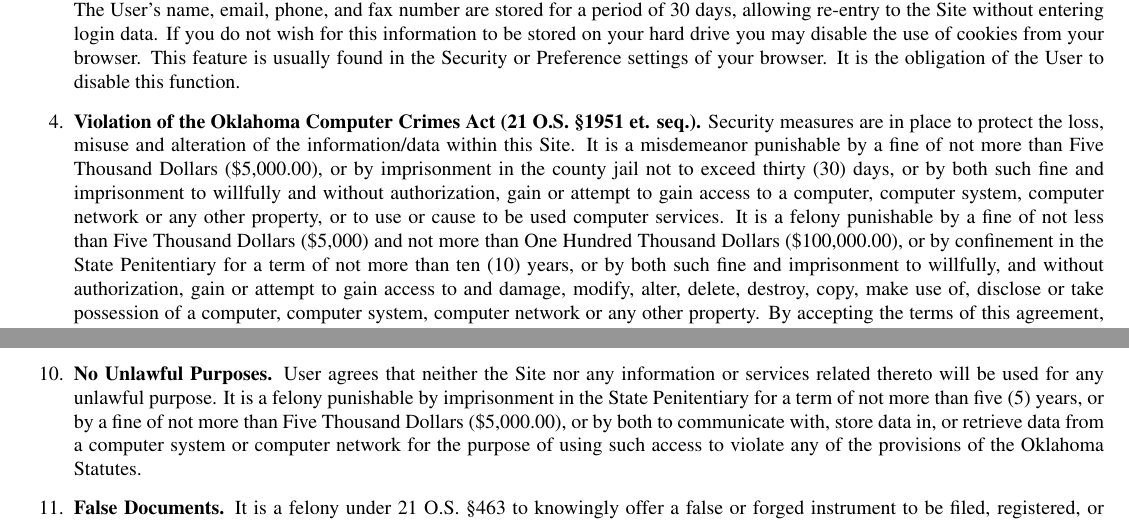
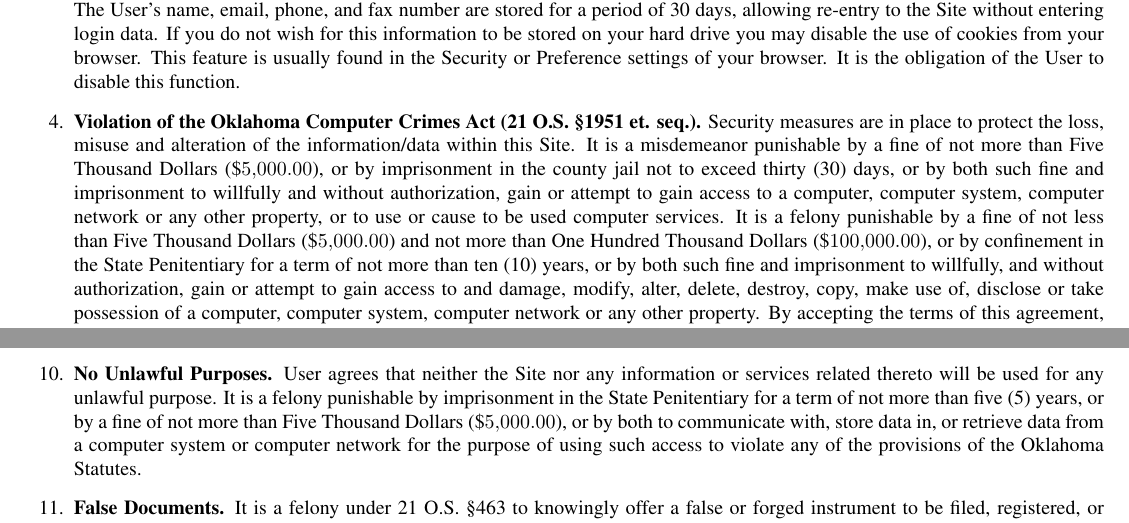
Before and after one commit to EvilCheetah/latex, a LaTeX document (Legal Documents/Oklahoma Secretary of State - Agreement/main.tex, which reads Legal Documents/Oklahoma Secretary of State - Agreement/content/sections/terms/no-unlawful-purposes.tex, Legal Documents/Oklahoma Secretary of State - Agreement/content/sections/terms/violation-of-the-oklahoma-computer-crimes-act.tex): two parts of pages 1 and 2 of 3, joined at a grey line, cut so that both start at the same text. Compiled offline with pdfLaTeX.

Commit message:
refactor(): all currency inputs to use USD command

```diff
--- a/Legal Documents/Oklahoma Secretary of State - Agreement/content/sections/terms/no-unlawful-purposes.tex
+++ b/Legal Documents/Oklahoma Secretary of State - Agreement/content/sections/terms/no-unlawful-purposes.tex
@@ -2,7 +2,7 @@
 User agrees that neither the Site nor any information or services related
 thereto will be used for any unlawful purpose. It is a felony punishable by
 imprisonment in the State Penitentiary for a term of not more than five (5)
-years, or by a fine of not more than Five Thousand Dollars (\$5,000.00), or by
+years, or by a fine of not more than Five Thousand Dollars (\USD{5,000}), or by
 both to communicate with, store data in, or retrieve data from a computer system
 or computer network for the purpose of using such access to violate any of the
 provisions of the Oklahoma Statutes.
--- a/Legal Documents/Oklahoma Secretary of State - Agreement/content/sections/terms/violation-of-the-oklahoma-computer-crimes-act.tex
+++ b/Legal Documents/Oklahoma Secretary of State - Agreement/content/sections/terms/violation-of-the-oklahoma-computer-crimes-act.tex
@@ -1,13 +1,13 @@
 \textbf{Violation of the Oklahoma Computer Crimes Act (21 O.S. \S1951 et. seq.).}
 Security measures are in place to protect the loss, misuse and alteration of the
 information/data within this Site. It is a misdemeanor punishable by a fine of
-not more than Five Thousand Dollars (\$5,000.00), or by imprisonment in the
+not more than Five Thousand Dollars (\USD{5,000}), or by imprisonment in the
 county jail not to exceed thirty (30) days, or by both such fine and
 imprisonment to willfully and without authorization, gain or attempt to gain
 access to a computer, computer system, computer network or any other property,
 or to use or cause to be used computer services. It is a felony punishable by a
-fine of not less than Five Thousand Dollars (\$5,000) and not more than One
-Hundred Thousand Dollars (\$100,000.00), or by confinement in the State
+fine of not less than Five Thousand Dollars (\USD{5,000}) and not more than One
+Hundred Thousand Dollars (\USD{100,000}), or by confinement in the State
 Penitentiary for a term of not more than ten (10) years, or by both such fine
 and imprisonment to willfully, and without authorization, gain or attempt to
 gain access to and damage, modify, alter, delete, destroy, copy, make use of,
```
